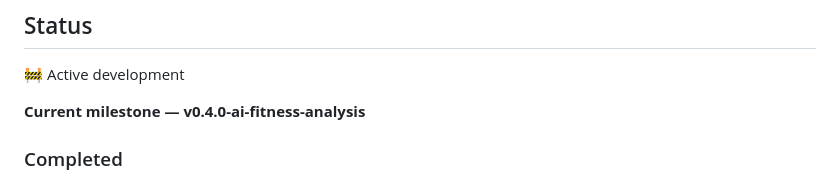
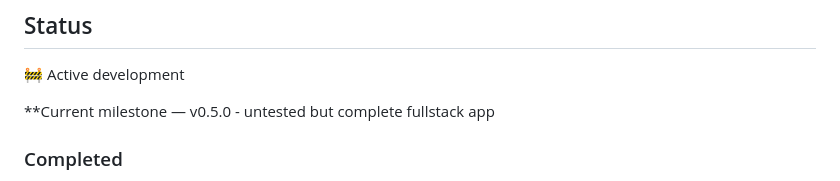
Before and after one commit to Hashim-7/ai-fitness-app, a Markdown page: README.md, the part around the change. GitHub-like rendering.

Commit message:
Update current milestone to v0.5.0

```diff
--- a/README.md
+++ b/README.md
@@ -178,7 +178,7 @@ The AI integration tests require the appropriate GitHub Actions secrets for Gemi
 
 🚧 Active development
 
-**Current milestone — v0.4.0-ai-fitness-analysis**
+**Current milestone — v0.5.0 - untested but complete fullstack app
 
 ### Completed
 
```
